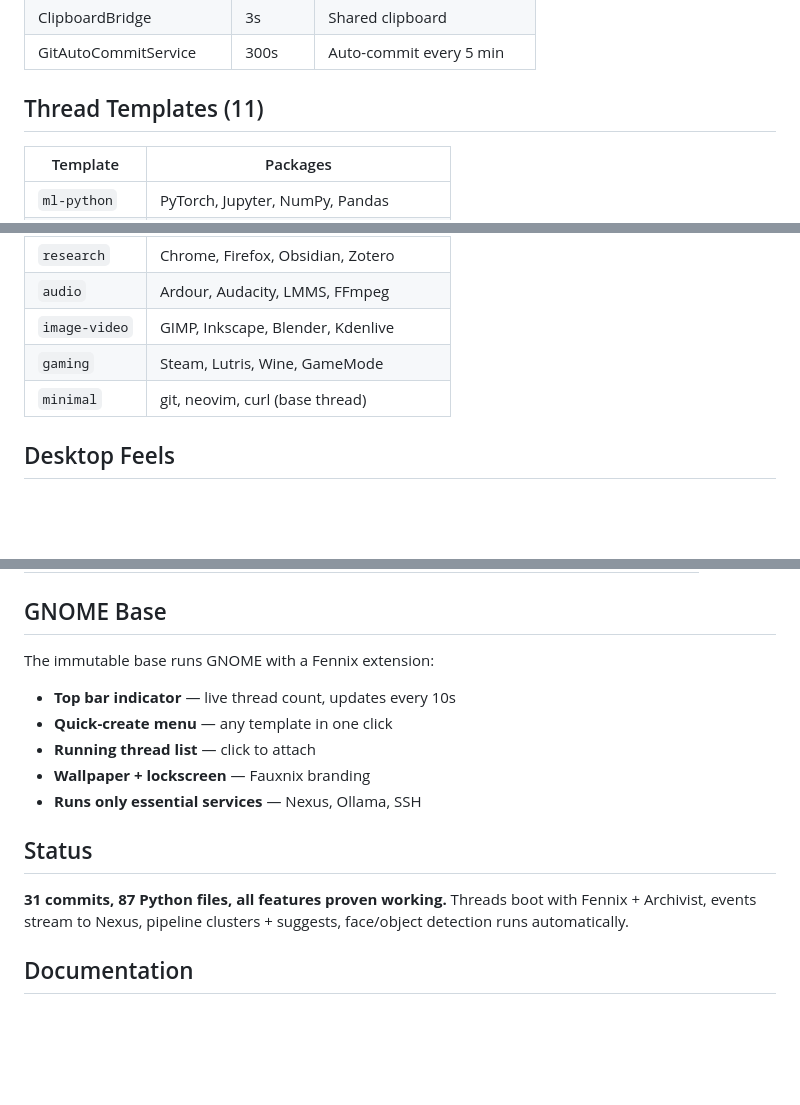
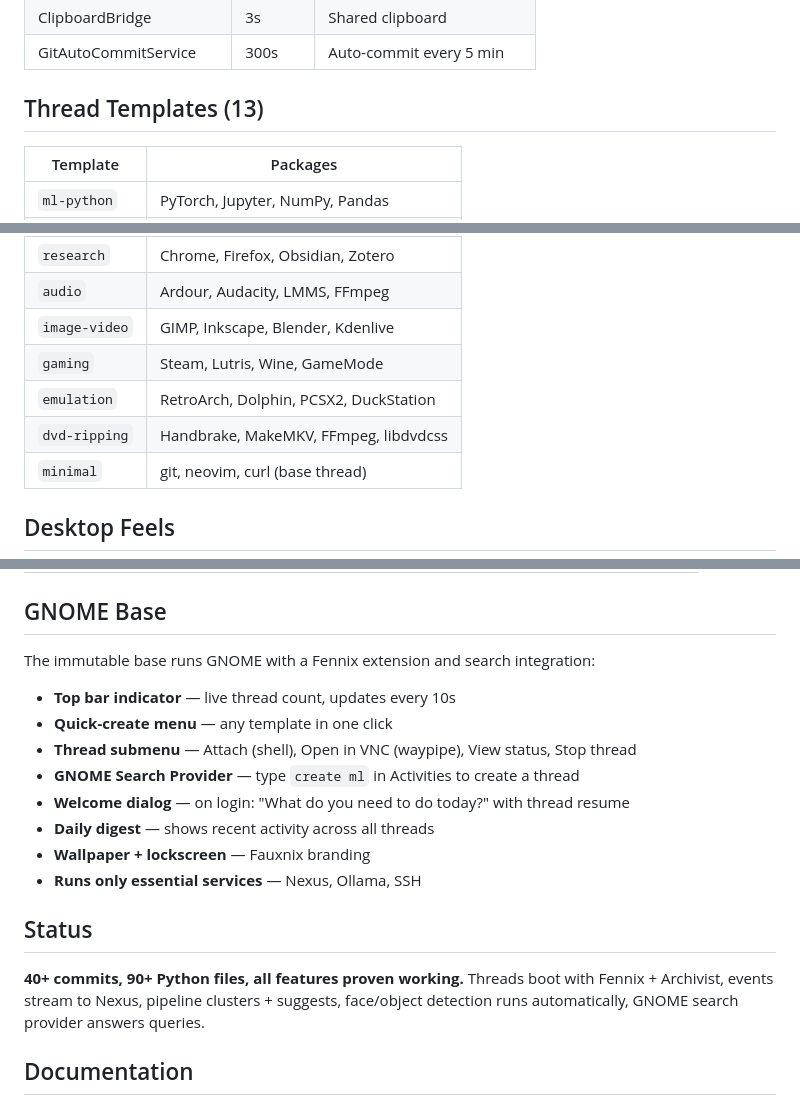
Before and after one commit to chukrobertson/FauxnixOS, a Markdown page: README.md, 3 parts joined by grey strips. Drawn GitHub-style; blank space fills up the shorter version.

```diff
--- a/README.md
+++ b/README.md
@@ -100,7 +100,7 @@ search     clip       snapshots  (prune)
 | ClipboardBridge | 3s | Shared clipboard |
 | GitAutoCommitService | 300s | Auto-commit every 5 min |
 
-## Thread Templates (11)
+## Thread Templates (13)
 
 | Template | Packages |
 |----------|----------|
@@ -114,6 +114,8 @@ search     clip       snapshots  (prune)
 | `audio` | Ardour, Audacity, LMMS, FFmpeg |
 | `image-video` | GIMP, Inkscape, Blender, Kdenlive |
 | `gaming` | Steam, Lutris, Wine, GameMode |
+| `emulation` | RetroArch, Dolphin, PCSX2, DuckStation |
+| `dvd-ripping` | Handbrake, MakeMKV, FFmpeg, libdvdcss |
 | `minimal` | git, neovim, curl (base thread) |
 
 ## Desktop Feels
@@ -136,16 +138,20 @@ QSS themes (3.5KB each) applied by Fennix on boot. Wayvnc VNC server auto-assign
 
 ## GNOME Base
 
-The immutable base runs GNOME with a Fennix extension:
+The immutable base runs GNOME with a Fennix extension and search integration:
+
 - **Top bar indicator** — live thread count, updates every 10s
 - **Quick-create menu** — any template in one click
-- **Running thread list** — click to attach
+- **Thread submenu** — Attach (shell), Open in VNC (waypipe), View status, Stop thread
+- **GNOME Search Provider** — type `create ml` in Activities to create a thread
+- **Welcome dialog** — on login: "What do you need to do today?" with thread resume
+- **Daily digest** — shows recent activity across all threads
 - **Wallpaper + lockscreen** — Fauxnix branding
 - **Runs only essential services** — Nexus, Ollama, SSH
 
 ## Status
 
-**31 commits, 87 Python files, all features proven working.** Threads boot with Fennix + Archivist, events stream to Nexus, pipeline clusters + suggests, face/object detection runs automatically.
+**40+ commits, 90+ Python files, all features proven working.** Threads boot with Fennix + Archivist, events stream to Nexus, pipeline clusters + suggests, face/object detection runs automatically, GNOME search provider answers queries.
 
 ## Documentation
 
```
Also changed, not shown: ROADMAP.md (+11 -6 lines).
